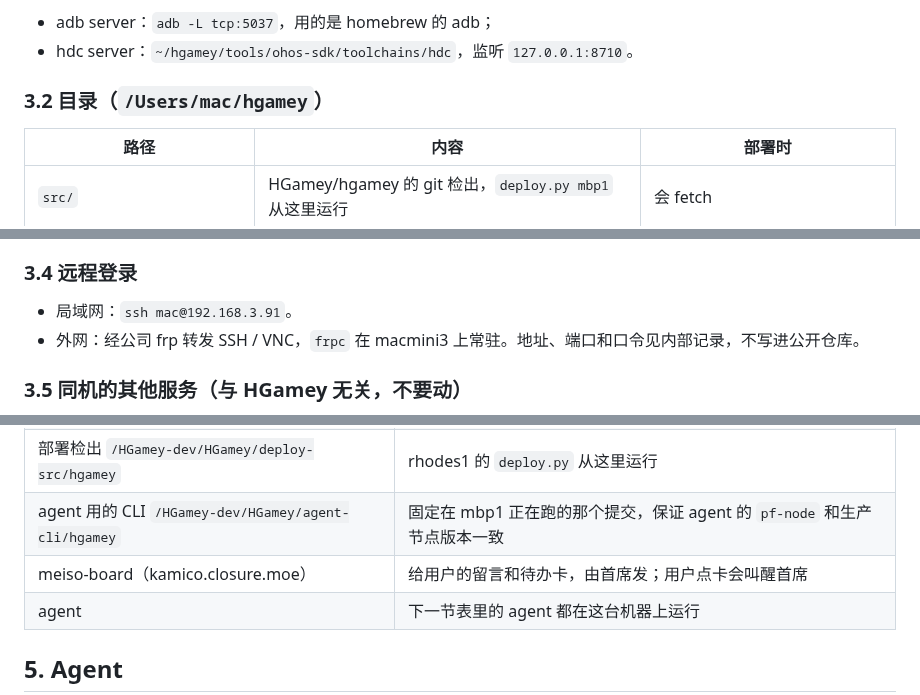
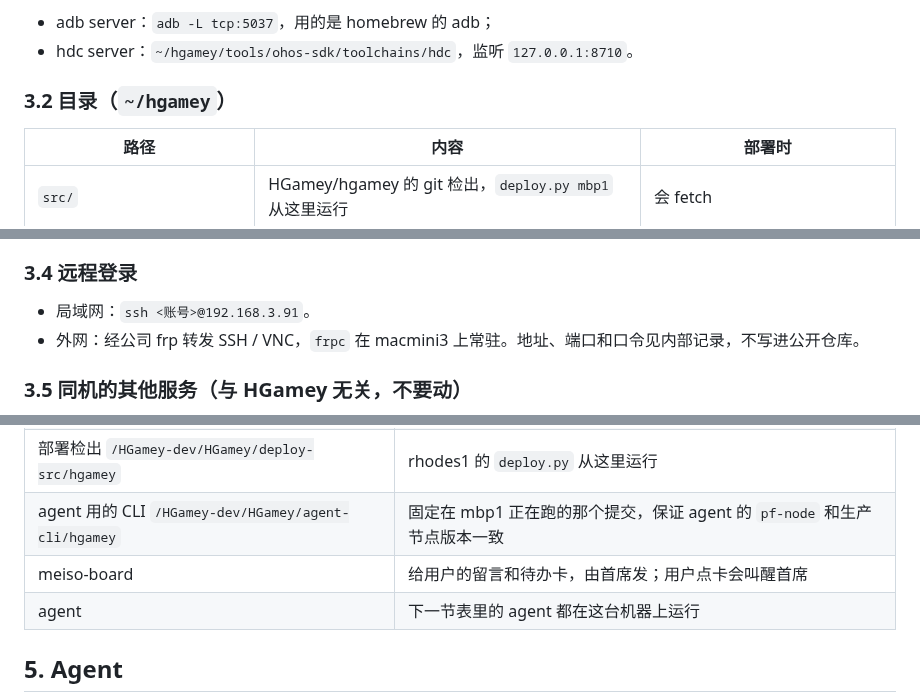
Before and after one commit to HGamey/docs, a Markdown page: DEPLOYMENT.md, 3 parts joined by grey strips. Rendered like a GitHub page.

```diff
--- a/DEPLOYMENT.md
+++ b/DEPLOYMENT.md
@@ -63,7 +63,7 @@ adb devices -l                                        # 红魔、荣耀
 - adb server：`adb -L tcp:5037`，用的是 homebrew 的 adb；
 - hdc server：`~/hgamey/tools/ohos-sdk/toolchains/hdc`，监听 `127.0.0.1:8710`。
 
-### 3.2 目录（`/Users/mac/hgamey`）
+### 3.2 目录（`~/hgamey`）
 
 | 路径 | 内容 | 部署时 |
 |---|---|---|
@@ -93,7 +93,7 @@ adb devices -l                                        # 红魔、荣耀
 
 ### 3.4 远程登录
 
-- 局域网：`ssh mac@192.168.3.91`。
+- 局域网：`ssh <账号>@192.168.3.91`。
 - 外网：经公司 frp 转发 SSH / VNC，`frpc` 在 macmini3 上常驻。地址、端口和口令见内部记录，不写进公开仓库。
 
 ### 3.5 同机的其他服务（与 HGamey 无关，不要动）
@@ -117,7 +117,7 @@ macmini3 上还跑着别的项目的 LaunchDaemon / LaunchAgent：
 | `hgamey-mbp1-tunnel` | systemd 用户服务，SSH 隧道 `127.0.0.1:18765 → mbp1:8765`。agent 走这条，因为公网经 Cloudflare 偶尔 502 或超时；人和网页截图仍走 `https://mbp1.liyao.space` |
 | 部署检出 `/HGamey-dev/HGamey/deploy-src/hgamey` | rhodes1 的 `deploy.py` 从这里运行 |
 | agent 用的 CLI `/HGamey-dev/HGamey/agent-cli/hgamey` | 固定在 mbp1 正在跑的那个提交，保证 agent 的 `pf-node` 和生产节点版本一致 |
-| meiso-board（kamico.closure.moe） | 给用户的留言和待办卡，由首席发；用户点卡会叫醒首席 |
+| meiso-board | 给用户的留言和待办卡，由首席发；用户点卡会叫醒首席 |
 | agent | 下一节表里的 agent 都在这台机器上运行 |
 
 ## 5. Agent
```
Also changed, not shown: other parts of DEPLOYMENT.md (+6 -6 lines), diagrams/08-deployment.png, 2 other files.
